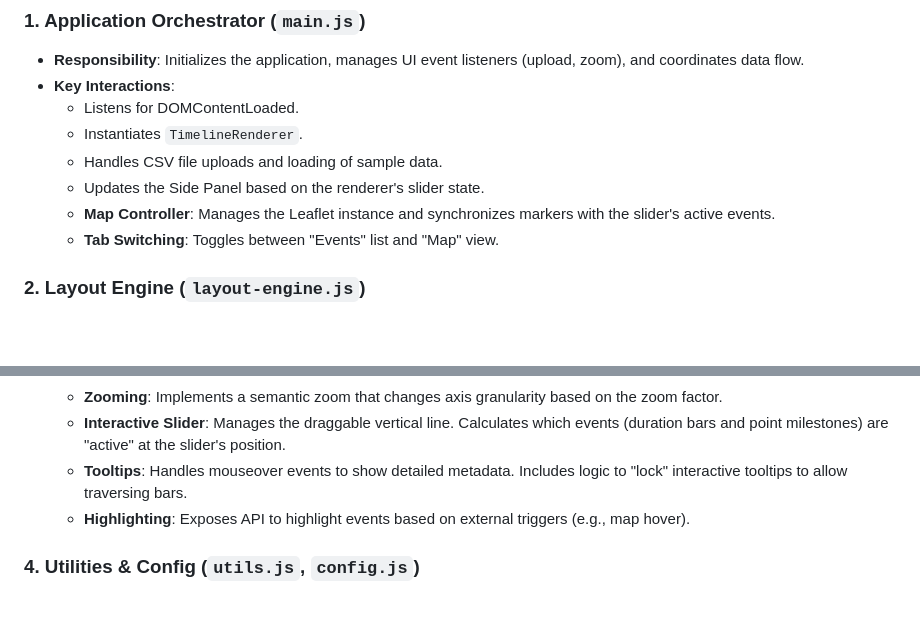
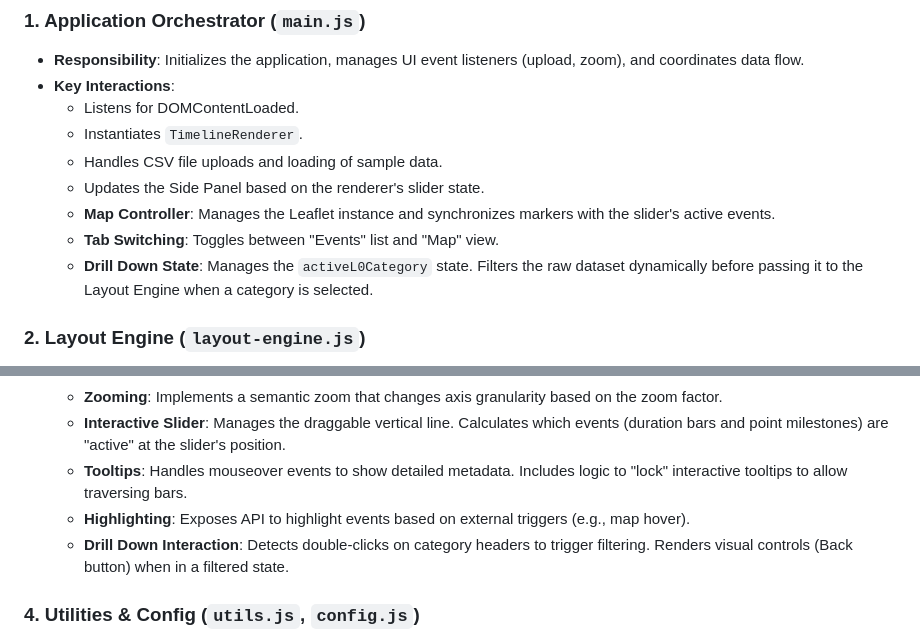
Before and after one commit to lucasjellema/company-timeline, a Markdown page: architecture.md, 2 parts joined by grey strips. GitHub-like rendering; blank space fills up the shorter version.

```diff
--- a/architecture.md
+++ b/architecture.md
@@ -41,6 +41,7 @@ The Company Timeline Visualization is a client-side, single-page application (SP
   - Updates the Side Panel based on the renderer's slider state.
   - **Map Controller**: Manages the Leaflet instance and synchronizes markers with the slider's active events.
   - **Tab Switching**: Toggles between "Events" list and "Map" view.
+  - **Drill Down State**: Manages the `activeL0Category` state. Filters the raw dataset dynamically before passing it to the Layout Engine when a category is selected.
 
 ### 2. Layout Engine (`layout-engine.js`)
 - **Responsibility**: transform raw CSV data into a structured, visualizable layout.
@@ -59,6 +60,7 @@ The Company Timeline Visualization is a client-side, single-page application (SP
   - **Interactive Slider**: Manages the draggable vertical line. Calculates which events (duration bars and point milestones) are "active" at the slider's position.
   - **Tooltips**: Handles mouseover events to show detailed metadata. Includes logic to "lock" interactive tooltips to allow traversing bars.
   - **Highlighting**: Exposes API to highlight events based on external triggers (e.g., map hover).
+  - **Drill Down Interaction**: Detects double-clicks on category headers to trigger filtering. Renders visual controls (Back button) when in a filtered state.
 
 ### 4. Utilities & Config (`utils.js`, `config.js`)
 - **Utils**: Contains robust Date parsing logic (ISO 8601, European formats) and tooltip management.
```
Also changed, not shown: README.md (+1 -0 lines).
